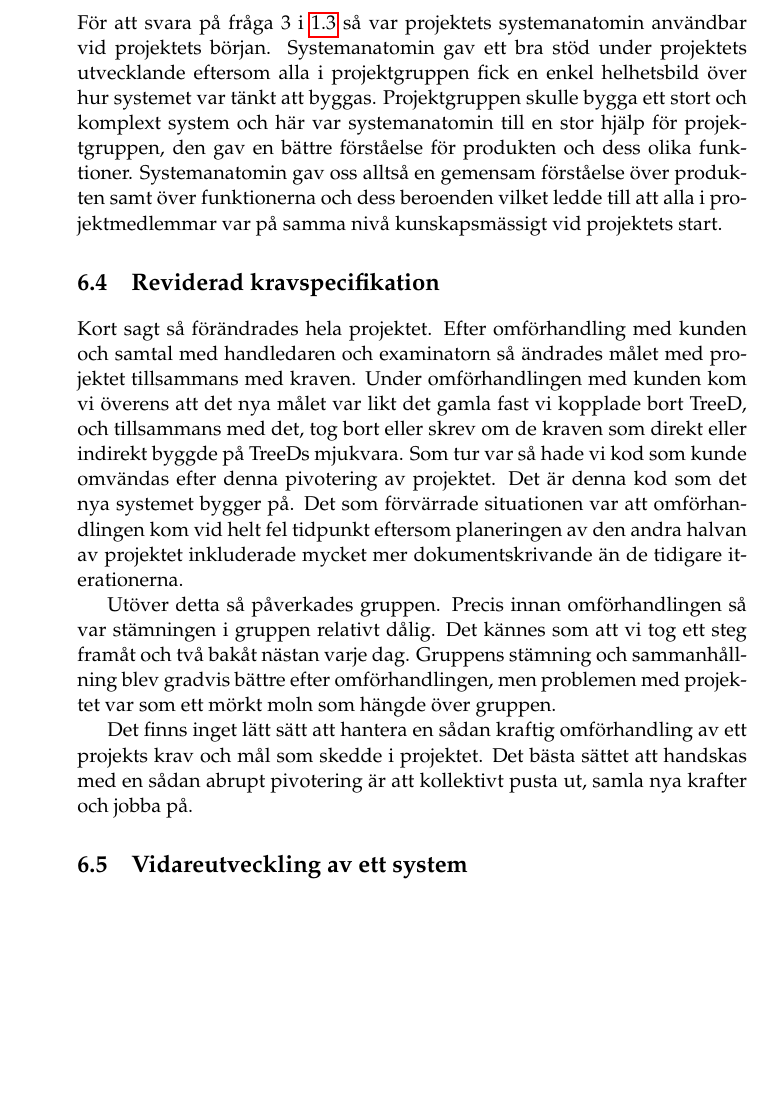
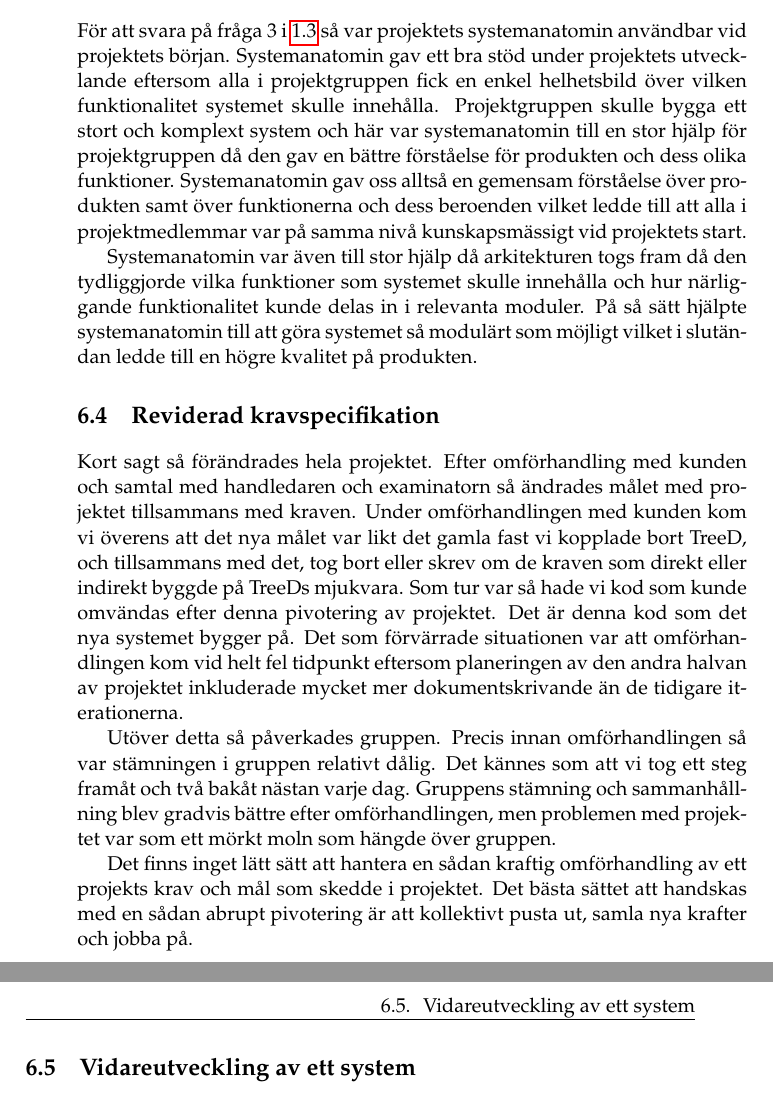
Before and after one commit to PUM-9/kandidatrapport, a LaTeX thesis (demophd.tex, which reads conclusion.tex): part of page 36 of 47 before the commit and two parts of pages 36 and 37 of 49 after it, the two joined at a grey line, cut so that both start at the same text, the shorter picture padded with empty space. Compiled offline with pdfLaTeX.

Commit message:
Systemanatomi i slutsatser

```diff
--- a/conclusion.tex
+++ b/conclusion.tex
@@ -7,7 +7,9 @@ Det finns även en del förbättringsmöjligheter angående meshningen. Den gene
 \section{Värde för kunden}
 \section{Erfarenheter}
 \section{Systemanatomi}
-För att svara på fråga 3 i \ref{sec:research-questions} så var projektets systemanatomin användbar vid projektets början. Systemanatomin gav ett bra stöd under projektets utvecklande eftersom alla i projektgruppen fick en enkel helhetsbild över hur systemet var tänkt att byggas. Projektgruppen skulle bygga ett stort och komplext system och här var systemanatomin till en stor hjälp för projektgruppen, den gav en bättre förståelse för produkten och dess olika funktioner. Systemanatomin gav oss alltså en gemensam förståelse över produkten samt över funktionerna och dess beroenden vilket ledde till att alla i projektmedlemmar var på samma nivå kunskapsmässigt vid projektets start.
+För att svara på fråga 3 i \ref{sec:research-questions} så var projektets systemanatomin användbar vid projektets början. Systemanatomin gav ett bra stöd under projektets utvecklande eftersom alla i projektgruppen fick en enkel helhetsbild över vilken funktionalitet systemet skulle innehålla. Projektgruppen skulle bygga ett stort och komplext system och här var systemanatomin till en stor hjälp för projektgruppen då den gav en bättre förståelse för produkten och dess olika funktioner. Systemanatomin gav oss alltså en gemensam förståelse över produkten samt över funktionerna och dess beroenden vilket ledde till att alla i projektmedlemmar var på samma nivå kunskapsmässigt vid projektets start.
+
+Systemanatomin var även till stor hjälp då arkitekturen togs fram då den tydliggjorde vilka funktioner som systemet skulle innehålla och hur närliggande funktionalitet kunde delas in i relevanta moduler. På så sätt hjälpte systemanatomin till att göra systemet så modulärt som möjligt vilket i slutändan ledde till en högre kvalitet på produkten.
 
 \section{Reviderad kravspecifikation}
 Kort sagt så förändrades hela projektet. Efter omförhandling med kunden och samtal med handledaren och examinatorn så ändrades målet med projektet tillsammans med kraven. Under omförhandlingen med kunden kom vi överens att det nya målet var likt det gamla fast vi kopplade bort TreeD, och tillsammans med det, tog bort eller skrev om de kraven som direkt eller indirekt byggde på TreeDs mjukvara. Som tur var så hade vi kod som kunde omvändas efter denna pivotering
```
